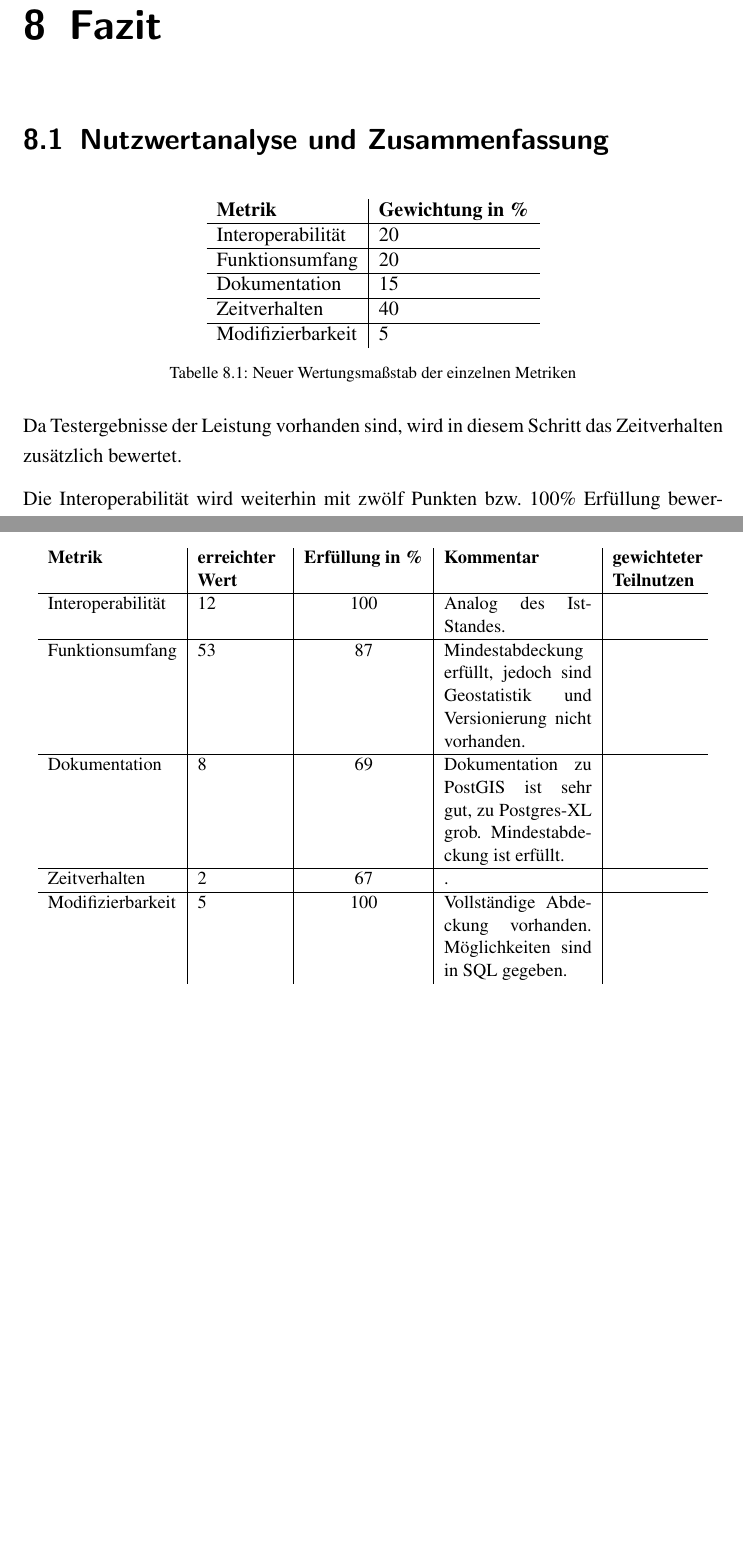
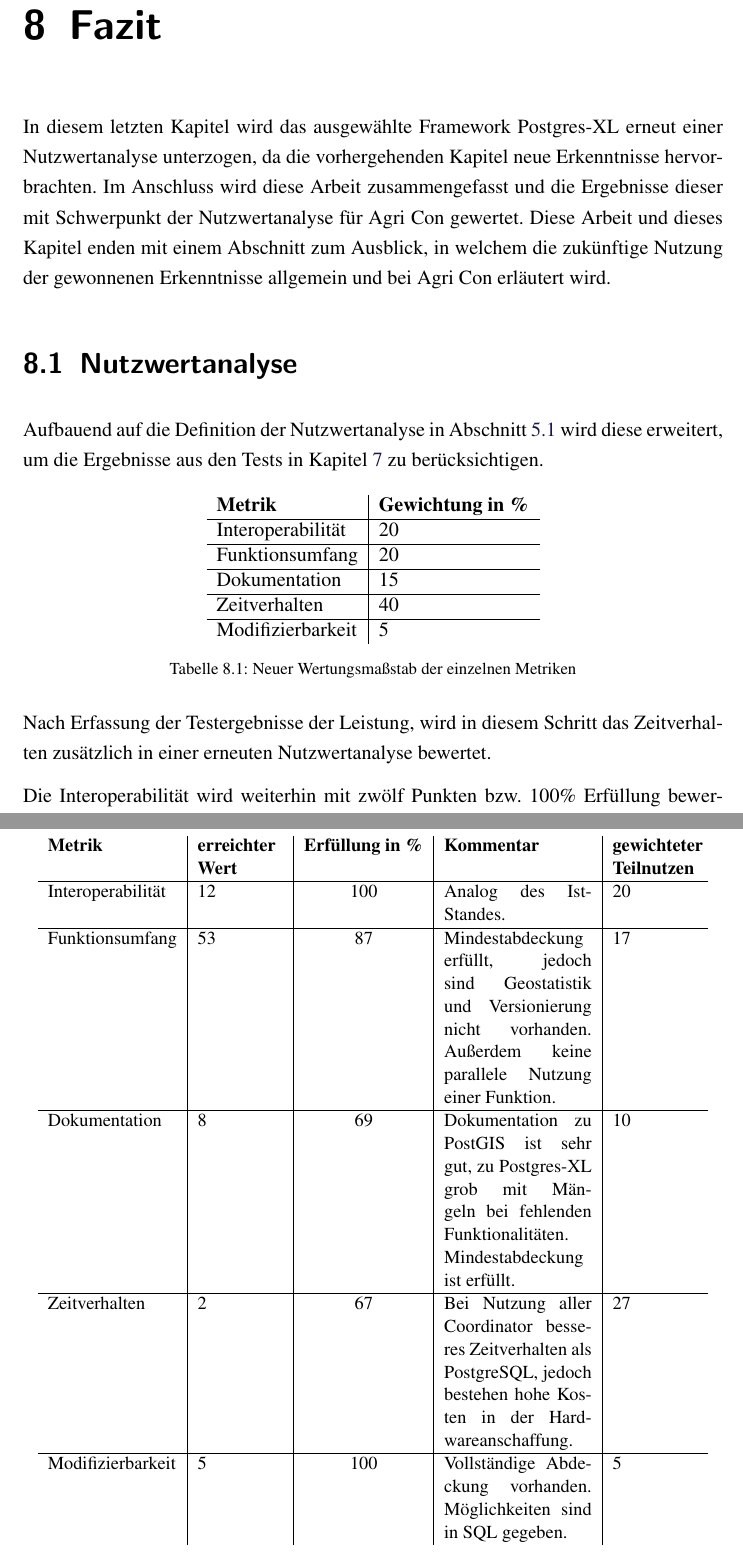
Before and after one commit to TBoonX/masterthesis, a LaTeX thesis (Thesis.tex, which reads Inhalt/Kapitel/Fazit.tex): two parts of pages 98 and 99 of 129 before the commit and two parts of pages 98 and 100 of 129 after it, joined at a grey line, cut so that both start at the same text, the shorter picture padded with empty space. The pictures show the PDF file Thesis.pdf that the author committed with the source.

Commit message:
Nutzwertanalyse ergänzt

```diff
--- a/Inhalt/Kapitel/Fazit.tex
+++ b/Inhalt/Kapitel/Fazit.tex
@@ -1,6 +1,11 @@
 \chapter{Fazit}
 %4-5 Seiten
-\section{Nutzwertanalyse und Zusammenfassung}
+In diesem letzten Kapitel wird das ausgewählte Framework Postgres-XL erneut einer Nutzwertanalyse unterzogen, da die vorhergehenden Kapitel neue Erkenntnisse hervorbrachten.
+Im Anschluss wird diese Arbeit zusammengefasst und die Ergebnisse dieser mit Schwerpunkt der Nutzwertanalyse für Agri~Con gewertet.
+Diese Arbeit und dieses Kapitel enden mit einem Abschnitt zum Ausblick, in welchem die zukünftige Nutzung der gewonnenen Erkenntnisse allgemein und bei Agri~Con erläutert wird.
+
+\section{Nutzwertanalyse}
+Aufbauend auf die Definition der Nutzwertanalyse in Abschnitt \ref{section:definitionnutzwertanalyse} wird diese erweitert, um die Ergebnisse aus den Tests in Kapitel \ref{chapter:tests} zu berücksichtigen.
 
 %Wertungsmaßstab ergänzen und anpassen
 \begin{table}[h!]
@@ -16,7 +21,7 @@ Modifizierbarkeit & 5
 \caption{Neuer Wertungsmaßstab der einzelnen Metriken}
 \label{table:Wertungsmassstab2}
 \end{table}
-Da Testergebnisse der Leistung vorhanden sind, wird in diesem Schritt das Zeitverhalten zusätzlich bewertet.
+Nach Erfassung der Testergebnisse der Leistung, wird in diesem Schritt das Zeitverhalten zusätzlich in einer erneuten Nutzwertanalyse bewertet.
 
 Die Interoperabilität wird weiterhin mit zwölf Punkten bzw. 100\%{} Erfüllung bewertet, da die Ergebnisse der Funktionstests beweisen, dass beide Schnittstellen verwendet werden können.
 
@@ -43,11 +48,11 @@ Das Zeitverhalten wird mit zwei gewertet.
 \small
 \begin{tabular}{l|p{1.8cm}|c|p{3.1cm}|p{1.8cm}}
 \textbf{Metrik} & \textbf{erreichter Wert} & \textbf{Erfüllung in \%} & \textbf{Kommentar} & \textbf{gewichteter Teilnutzen} \\ \hline
-Interoperabilität & 12 & 100 & Analog des Ist-Standes. &  \\ \hline
-Funktionsumfang & 53 & 87 & Mindestabdeckung erfüllt, jedoch sind Geostatistik und Versionierung nicht vorhanden. &  \\ \hline
-Dokumentation & 8 & 69 & Dokumentation zu PostGIS ist sehr gut, zu Postgres-XL grob. Mindestabdeckung ist erfüllt. &  \\ \hline
-Zeitverhalten & 2 & 67 & . &  \\ \hline
-Modifizierbarkeit & 5 & 100 & Vollständige Abdeckung vorhanden. Möglichkeiten sind in SQL gegeben. &  \\
+Interoperabilität & 12 & 100 & Analog des Ist-Standes. & 20 \\ \hline
+Funktionsumfang & 53 & 87 & Mindestabdeckung erfüllt, jedoch sind Geostatistik und Versionierung nicht vorhanden. Außerdem keine parallele Nutzung einer Funktion. & 17 \\ \hline
+Dokumentation & 8 & 69 & Dokumentation zu PostGIS ist sehr gut, zu Postgres-XL grob mit Mängeln bei fehlenden Funktionalitäten. Mindestabdeckung ist erfüllt. & 10 \\ \hline
+Zeitverhalten & 2 & 67 & Bei Nutzung aller Coordinator besseres Zeitverhalten als PostgreSQL, jedoch bestehen hohe Kosten in der Hardwareanschaffung. & 27 \\ \hline
+Modifizierbarkeit & 5 & 100 & Vollständige Abdeckung vorhanden. Möglichkeiten sind in SQL gegeben. & 5 \\
 \end{tabular}
 \caption{Neue Nutzwertanalyse von Postgres-XL}
 \label{table:nutzwertanalyse2-postgresxl}
@@ -56,9 +64,10 @@ Modifizierbarkeit & 5 & 100 & Vollständige Abdeckung vorhanden. Möglichkeiten
 
 \section{Wertung}
 %Ist Stand sollte nicht ersetzt werden
-%Postgres-XL ist nicht ausgereift
+%Postgres-XL ist nicht ausgereift - für standardfälle geeignet
 %Für spezielle Teilausfgaben könnte ein Framework eingeschätz und eigesetzt werden
 %Unter realen Bedingungen (wie echte Netzwerk) höhere Kosten für Anfragen
+%Docu schema für cluster geeignet
 
 \section{Ausblick}
 
```
Also changed, not shown: Inhalt/Kapitel/Gegenueberstellung.tex (+1 -0 lines), Thesis.pdf, Inhalt/Kapitel/Fazit.tex (7 more changed lines).
